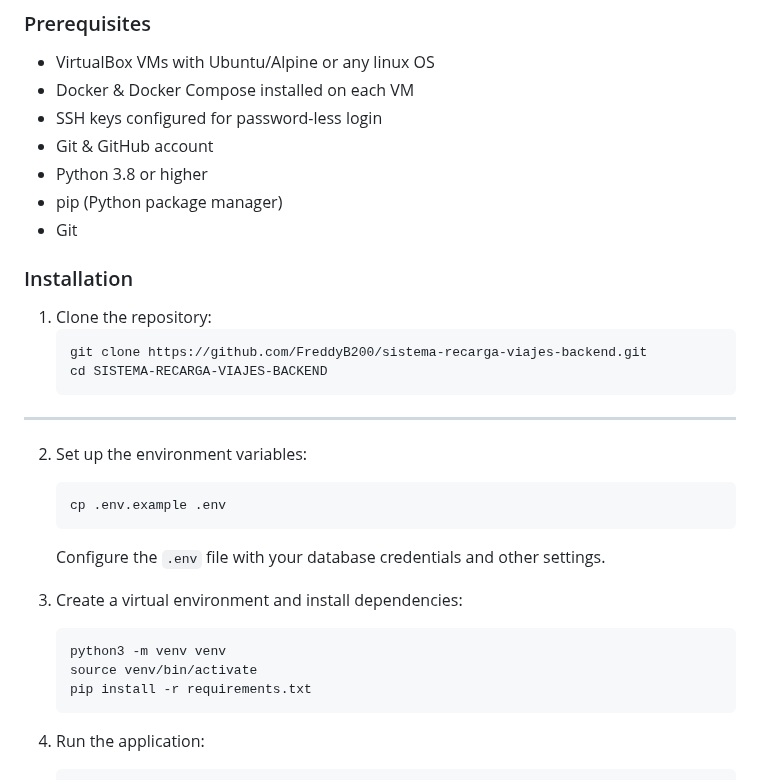
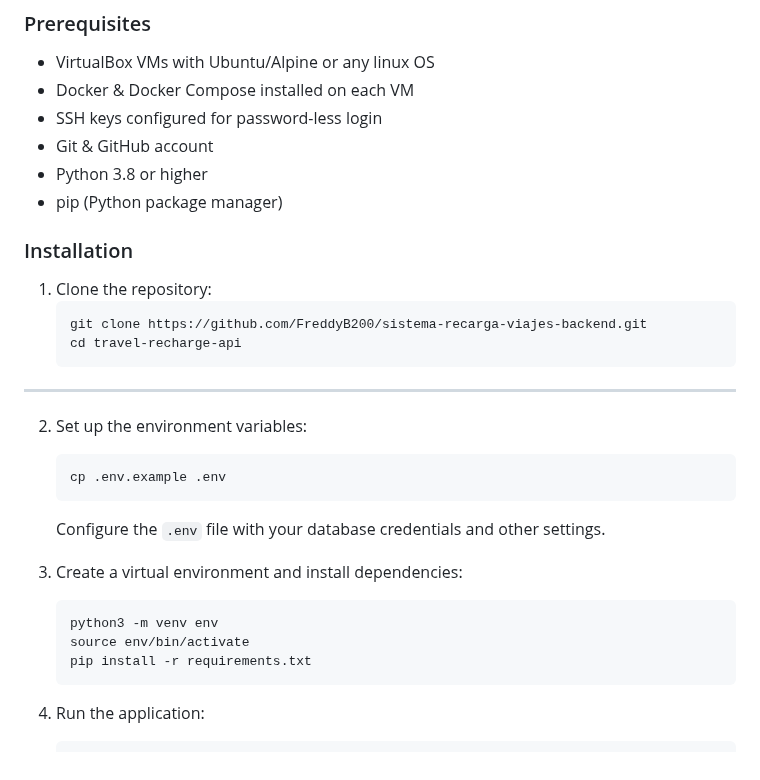
Before and after one commit to FreddyB200/sistema-recarga-viajes-backend, a Markdown page: README.md, the part around one of its changes. Rendered like a GitHub page.

````diff
--- a/README.md
+++ b/README.md
@@ -131,13 +131,12 @@ SISTEMA-RECARGA-VIAJES-BACKEND/
 - Git & GitHub account
 - Python 3.8 or higher
 - pip (Python package manager)
-- Git
 
 ### Installation
 1. Clone the repository:
    ```bash
    git clone https://github.com/FreddyB200/sistema-recarga-viajes-backend.git
-   cd SISTEMA-RECARGA-VIAJES-BACKEND
+   cd travel-recharge-api
    ```
 ---
 
@@ -149,8 +148,8 @@ SISTEMA-RECARGA-VIAJES-BACKEND/
 
 3. Create a virtual environment and install dependencies:
    ```bash
-   python3 -m venv venv
-   source venv/bin/activate
+   python3 -m venv env
+   source env/bin/activate
    pip install -r requirements.txt
    ```
 
````
Also changed, not shown: other parts of README.md (+26 -26 lines).
